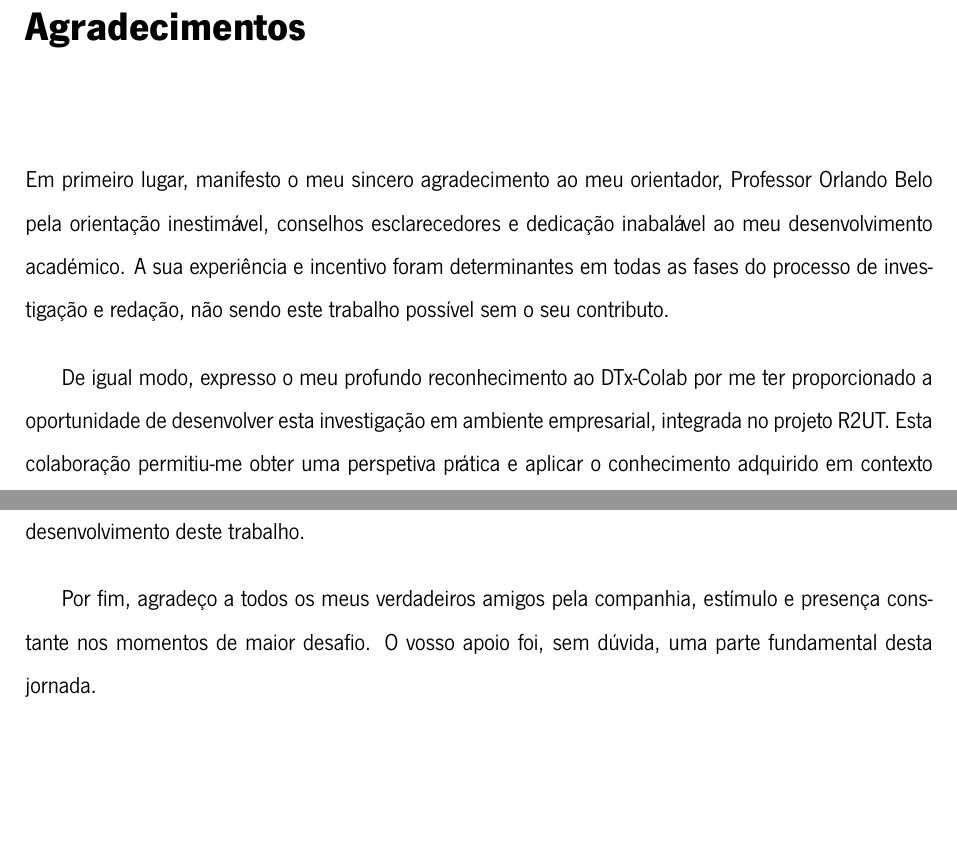
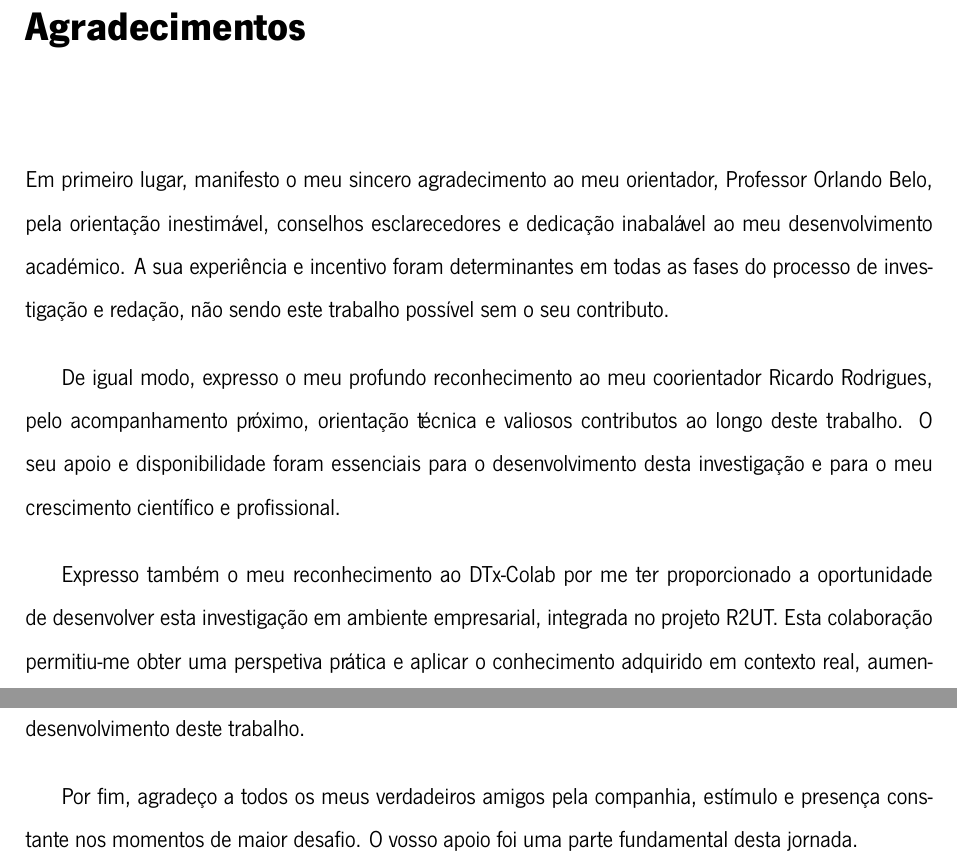
Before and after one commit to ruipedrolousadaDtx/Dissertation, a LaTeX thesis (dissertation.tex, which reads preamble/Acknowledgements.tex): two parts of page 5 of 90, joined at a grey line, cut so that both start at the same text, the shorter picture padded with empty space. Compiled offline with XeLaTeX.

Commit message:
big changes

```diff
--- a/dissertation.tex
+++ b/dissertation.tex
@@ -25,7 +25,7 @@
 \masters{Mestrado em Engenharia Informática}
 %\area{Área de especialização}
 \supervisor{Professor Orlando Belo}
-% \cosupervisor{Nome do Coorientador}
+\cosupervisor{Ricardo Rodrigues}
 
 \bibpunct[,]{(}{)}{;}{a}{,}{,}
 \begin{document}
--- a/preamble/Acknowledgements.tex
+++ b/preamble/Acknowledgements.tex
@@ -1,14 +1,26 @@
 \chapter*{Agradecimentos}
 \setlength{\parskip}{1em}
 
-Em primeiro lugar, manifesto o meu sincero agradecimento ao meu orientador, Professor Orlando Belo pela orientação inestimável, conselhos esclarecedores e dedicação inabalável ao meu desenvolvimento académico. A sua experiência e incentivo foram determinantes em todas as fases do processo de investigação e redação, não sendo este trabalho possível sem o seu contributo.
+% Em primeiro lugar, manifesto o meu sincero agradecimento ao meu orientador, Professor Orlando Belo pela orientação inestimável, conselhos esclarecedores e dedicação inabalável ao meu desenvolvimento académico. A sua experiência e incentivo foram determinantes em todas as fases do processo de investigação e redação, não sendo este trabalho possível sem o seu contributo.
 
-De igual modo, expresso o meu profundo reconhecimento ao DTx-Colab por me ter proporcionado a oportunidade de desenvolver esta investigação em ambiente empresarial, integrada no projeto R2UT. Esta colaboração permitiu-me obter uma perspetiva prática e aplicar o conhecimento adquirido em contexto real, aumentando significativamente o impacto e a relevância desta tese.
+% De igual modo, expresso o meu profundo reconhecimento ao DTx-Colab por me ter proporcionado a oportunidade de desenvolver esta investigação em ambiente empresarial, integrada no projeto R2UT. Esta colaboração permitiu-me obter uma perspetiva prática e aplicar o conhecimento adquirido em contexto real, aumentando significativamente o impacto e a relevância desta tese.
+
+% O meu agradecimento sentido dirige-se igualmente à minha família, cujo apoio incondicional e sacrifícios foram fundamentais para atingir estas metas académicas e pessoais. Sou especialmente grato aos meus pais, Rui e Domingas. Expresso também a minha profunda gratidão à minha namorada, Leonor, pela paciência, compreensão e encorajamento prestados ao longo desta caminhada.
+
+% Quero ainda expressar um agradecimento especial ao meu colega e amigo André, pelo tempo disponibilizado, pela partilha de conhecimento e pela ajuda prestada nos momentos de maior exigência técnica. A sua colaboração e disponibilidade foram essenciais para ultrapassar vários desafios durante o desenvolvimento deste trabalho.
+
+% Por fim, agradeço a todos os meus verdadeiros amigos pela companhia, estímulo e presença constante nos momentos de maior desafio. O vosso apoio foi, sem dúvida, uma parte fundamental desta jornada.
+
+Em primeiro lugar, manifesto o meu sincero agradecimento ao meu orientador, Professor Orlando Belo, pela orientação inestimável, conselhos esclarecedores e dedicação inabalável ao meu desenvolvimento académico. A sua experiência e incentivo foram determinantes em todas as fases do processo de investigação e redação, não sendo este trabalho possível sem o seu contributo.
+
+De igual modo, expresso o meu profundo reconhecimento ao meu coorientador Ricardo Rodrigues, pelo acompanhamento próximo, orientação técnica e valiosos contributos ao longo deste trabalho. O seu apoio e disponibilidade foram essenciais para o desenvolvimento desta investigação e para o meu crescimento científico e profissional.
+
+Expresso também o meu reconhecimento ao DTx-Colab por me ter proporcionado a oportunidade de desenvolver esta investigação em ambiente empresarial, integrada no projeto R2UT. Esta colaboração permitiu-me obter uma perspetiva prática e aplicar o conhecimento adquirido em contexto real, aumentando significativamente o impacto e a relevância desta tese.
 
 O meu agradecimento sentido dirige-se igualmente à minha família, cujo apoio incondicional e sacrifícios foram fundamentais para atingir estas metas académicas e pessoais. Sou especialmente grato aos meus pais, Rui e Domingas. Expresso também a minha profunda gratidão à minha namorada, Leonor, pela paciência, compreensão e encorajamento prestados ao longo desta caminhada.
 
 Quero ainda expressar um agradecimento especial ao meu colega e amigo André, pelo tempo disponibilizado, pela partilha de conhecimento e pela ajuda prestada nos momentos de maior exigência técnica. A sua colaboração e disponibilidade foram essenciais para ultrapassar vários desafios durante o desenvolvimento deste trabalho.
 
-Por fim, agradeço a todos os meus verdadeiros amigos pela companhia, estímulo e presença constante nos momentos de maior desafio. O vosso apoio foi, sem dúvida, uma parte fundamental desta jornada.
+Por fim, agradeço a todos os meus verdadeiros amigos pela companhia, estímulo e presença constante nos momentos de maior desafio. O vosso apoio foi uma parte fundamental desta jornada.
 
 \setlength{\parskip}{0em}
```
Also changed, not shown: dissertation.pdf.
